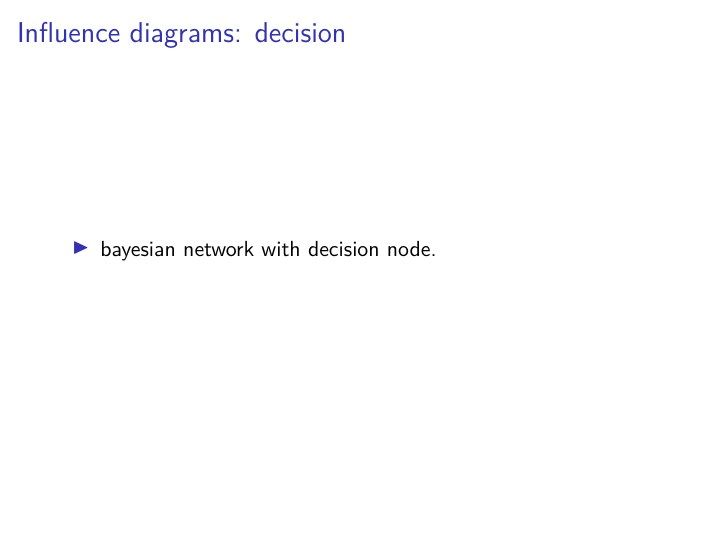
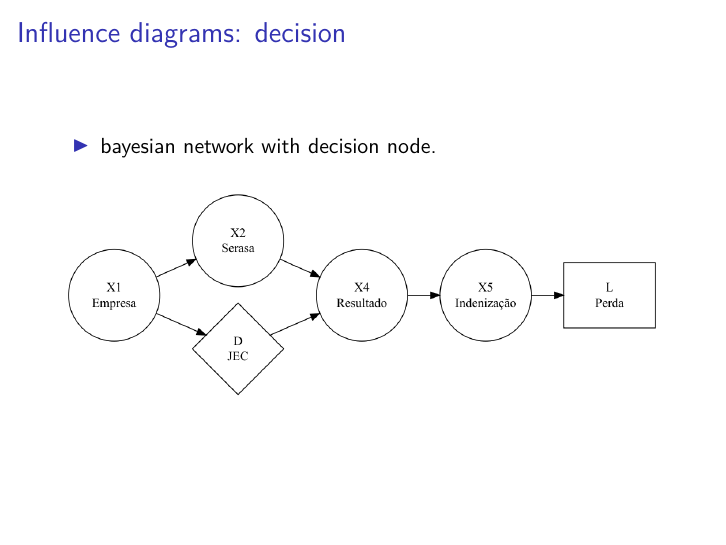
Before and after one commit to abjur/user2017, an R Markdown document (presentation.Rmd): page 12 of 17. Rendered offline with R 4.5, knitr and Pandoc, then LaTeX, with nearby package versions; some code elsewhere in the file could not run offline.

Commit message:
adding influence diag

````diff
--- a/presentation.Rmd
+++ b/presentation.Rmd
@@ -109,6 +109,10 @@ tjsp::download_pdf(code, 'data-raw')
 
 - bayesian network with decision node.
 
+```{r echo=FALSE}
+knitr::include_graphics('id.png', dpi = 250)
+```
+
 
 <!-- Slide 11 ----------------------------------------------------------------->
 
````
Also changed, not shown: id.png (added), 1 other file.
